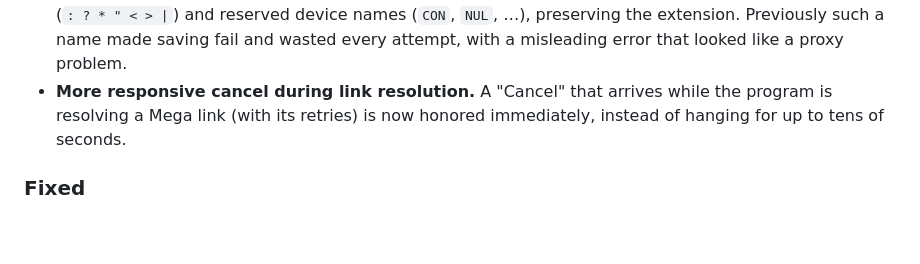
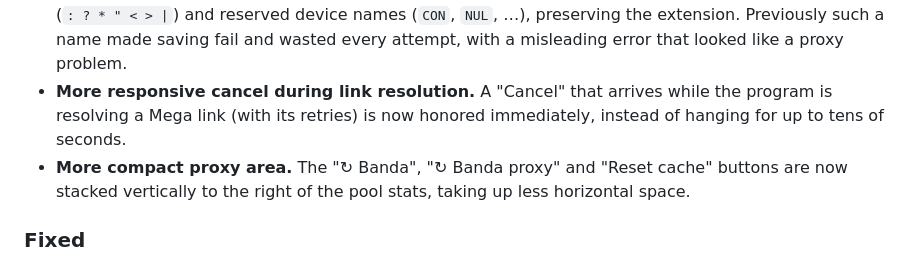
Before and after one commit to SuperPHaze/mega-downloader-proxy-rotator, a Markdown page: CHANGELOG.md, the part around the change. Drawn GitHub-style; blank space fills up the shorter version.

```diff
--- a/CHANGELOG.md
+++ b/CHANGELOG.md
@@ -37,6 +37,8 @@ All notable changes to this project. Format based on [Keep a Changelog](https://
 - **More responsive cancel during link resolution.** A "Cancel" that arrives while the program is
   resolving a Mega link (with its retries) is now honored immediately, instead of hanging for up to
   tens of seconds.
+- **More compact proxy area.** The "↻ Banda", "↻ Banda proxy" and "Reset cache" buttons are now
+  stacked vertically to the right of the pool stats, taking up less horizontal space.
 
 ### Fixed
 - **Zero-byte files are no longer abandoned.** An empty file on Mega was requested with an invalid
```
Also changed, not shown: CHANGELOG.it.md (+2 -0 lines).
